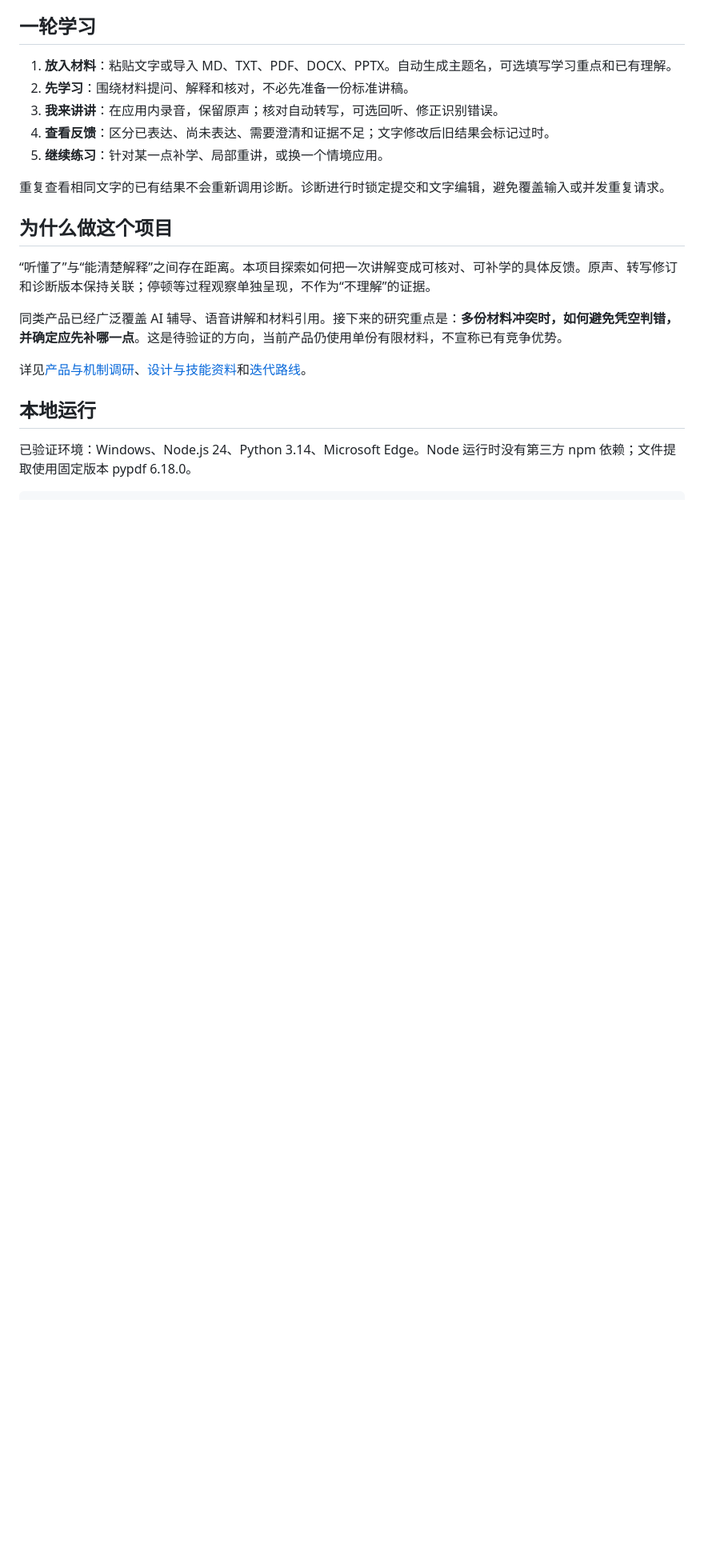
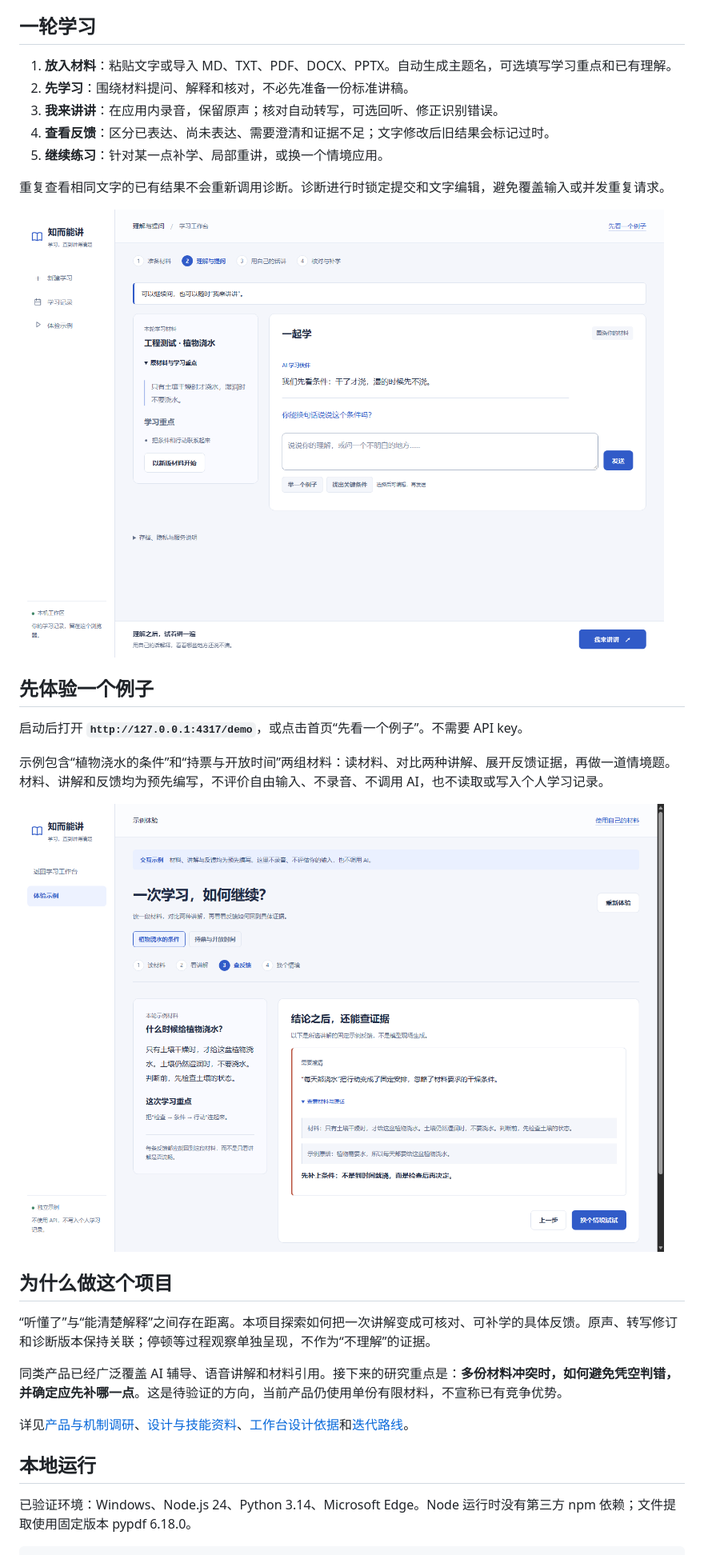
Before and after one commit to BenCCCCCCCCC/Chat-Codex-Handoff, a Markdown page: README.md, the part around one of its changes. Shown at 80% size. Rendered like a GitHub page; pictures changed too: docs/images/study-demo.png (added), docs/images/study-workspace.png; blank space fills up the shorter version.

Commit message:
feat: refine study workspace and add independent interactive demo

```diff
--- a/README.md
+++ b/README.md
@@ -20,13 +20,23 @@
 
 重复查看相同文字的已有结果不会重新调用诊断。诊断进行时锁定提交和文字编辑，避免覆盖输入或并发重复请求。
 
+![学习工作区：左侧材料，右侧学习对话，下方录音入口](docs/images/study-workspace.png)
+
+## 先体验一个例子
+
+启动后打开 **`http://127.0.0.1:4317/demo`**，或点击首页“先看一个例子”。不需要 API key。
+
+示例包含“植物浇水的条件”和“持票与开放时间”两组材料：读材料、对比两种讲解、展开反馈证据，再做一道情境题。材料、讲解和反馈均为预先编写，不评价自由输入、不录音、不调用 AI，也不读取或写入个人学习记录。
+
+![独立示例：对照结论、材料与原话](docs/images/study-demo.png)
+
 ## 为什么做这个项目
 
 “听懂了”与“能清楚解释”之间存在距离。本项目探索如何把一次讲解变成可核对、可补学的具体反馈。原声、转写修订和诊断版本保持关联；停顿等过程观察单独呈现，不作为“不理解”的证据。
 
 同类产品已经广泛覆盖 AI 辅导、语音讲解和材料引用。接下来的研究重点是：**多份材料冲突时，如何避免凭空判错，并确定应先补哪一点**。这是待验证的方向，当前产品仍使用单份有限材料，不宣称已有竞争优势。
 
-详见[产品与机制调研](docs/research/2026-10-20-landscape.md)、[设计与技能资料](docs/research/design-and-skills.md)和[迭代路线](docs/ROADMAP.md)。
+详见[产品与机制调研](docs/research/2026-10-20-landscape.md)、[设计与技能资料](docs/research/design-and-skills.md)、[工作台设计依据](docs/research/2026-10-20-workspace-design.md)和[迭代路线](docs/ROADMAP.md)。
 
 ## 本地运行
 
```
Also changed, not shown: other parts of README.md (+4 -4 lines), docs/ROADMAP.md (+7 -7 lines), docs/iterations/2026-10-20-workspace-ux.md (added, +42 -0 lines), docs/research/2026-10-20-workspace-design.md (added, +33 -0 lines), docs/images/study-start.png (added), 9 other files.
